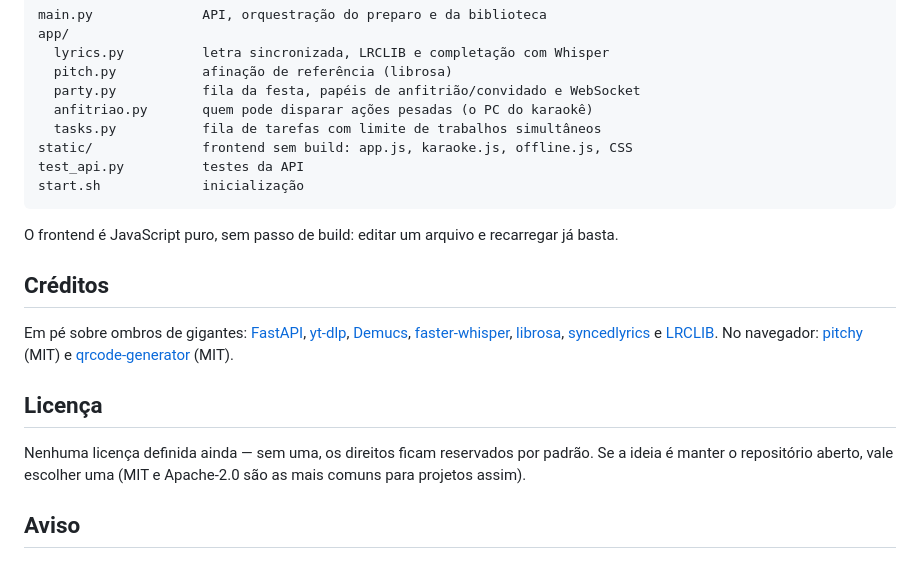
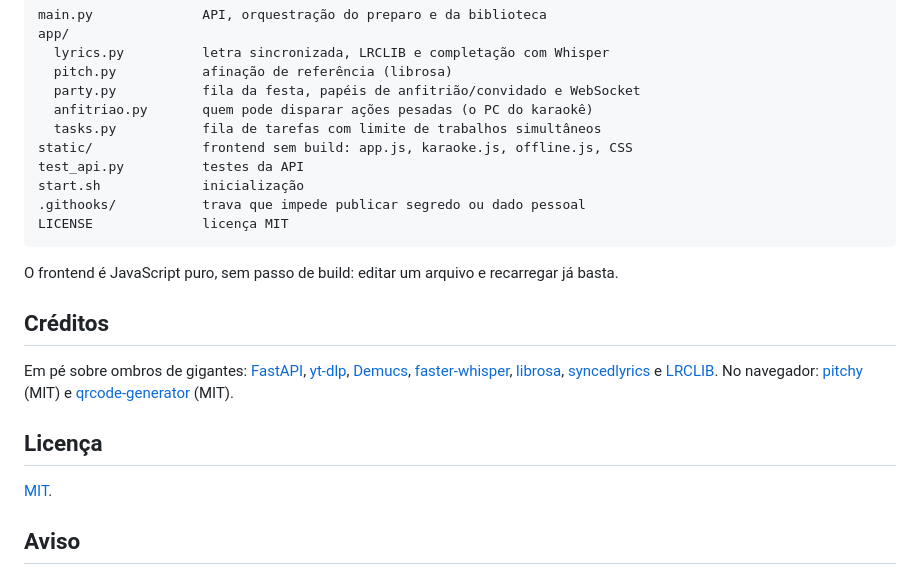
Before and after one commit to pedroutansoares1-eng/Karaoke001, a Markdown page: README.md, the part around the change. Drawn GitHub-style.

Commit message:
doc: aponta a licença MIT e o hook no README

````diff
--- a/README.md
+++ b/README.md
@@ -192,6 +192,8 @@ app/
 static/              frontend sem build: app.js, karaoke.js, offline.js, CSS
 test_api.py          testes da API
 start.sh             inicialização
+.githooks/           trava que impede publicar segredo ou dado pessoal
+LICENSE              licença MIT
 ```
 
 O frontend é JavaScript puro, sem passo de build: editar um arquivo e recarregar
@@ -210,9 +212,7 @@ e [LRCLIB](https://lrclib.net/). No navegador:
 
 ## Licença
 
-Nenhuma licença definida ainda — sem uma, os direitos ficam reservados por
-padrão. Se a ideia é manter o repositório aberto, vale escolher uma (MIT e
-Apache-2.0 são as mais comuns para projetos assim).
+[MIT](LICENSE).
 
 ## Aviso
 
````
